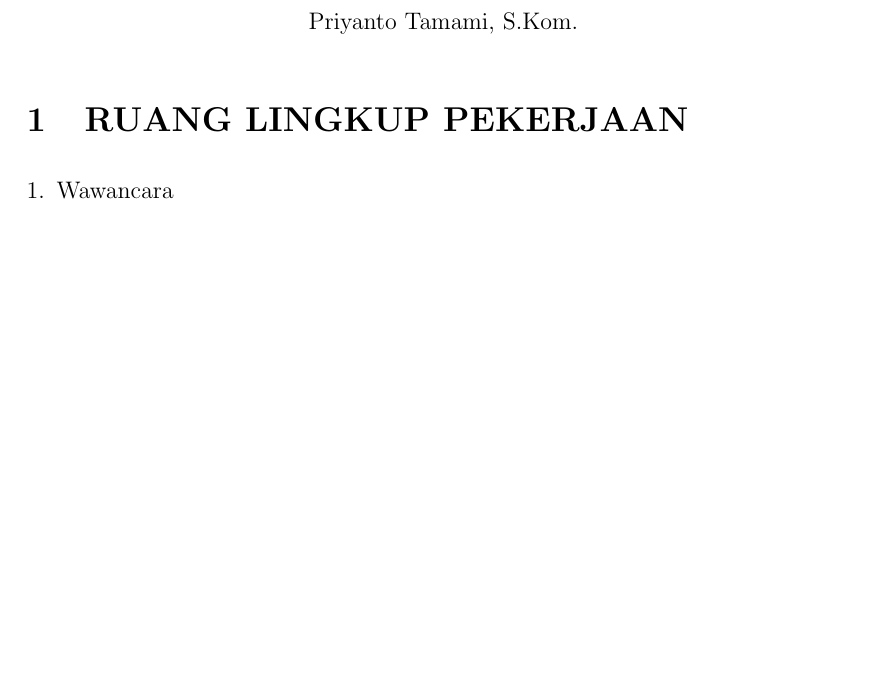
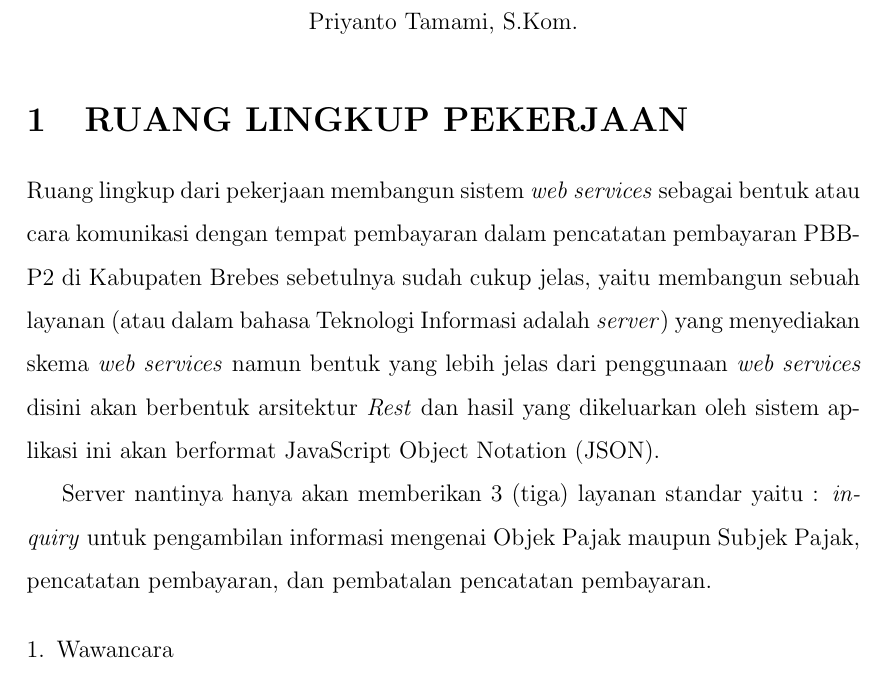
Before and after one commit to tamami-bf/studi-kelayakan-rinci-ws-pbb, a LaTeX document (00.book.tex): part of page 1 of 2, cut so that both start at the same text, the shorter picture padded with empty space. Compiled offline with pdfLaTeX.

Commit message:
update content

```diff
--- a/00.book.tex
+++ b/00.book.tex
@@ -36,7 +36,9 @@ Priyanto Tamami, S.Kom.
 
 \section{RUANG LINGKUP PEKERJAAN}
 
+Ruang lingkup dari pekerjaan membangun sistem \textit{web services} sebagai bentuk atau cara komunikasi dengan tempat pembayaran dalam pencatatan pembayaran PBB-P2 di Kabupaten Brebes sebetulnya sudah cukup jelas, yaitu membangun sebuah layanan (atau dalam bahasa Teknologi Informasi adalah \textit{server}) yang menyediakan skema \textit{web services} namun bentuk yang lebih jelas dari penggunaan \textit{web services} disini akan berbentuk arsitektur \textit{Rest} dan hasil yang dikeluarkan oleh sistem aplikasi ini akan berformat JavaScript Object Notation (JSON).
 
+Server nantinya hanya akan memberikan 3 (tiga) layanan standar yaitu : \textit{inquiry} untuk pengambilan informasi mengenai Objek Pajak maupun Subjek Pajak, pencatatan pembayaran, dan pembatalan pencatatan pembayaran.
 
 
 \begin{enumerate}[1.]
```
